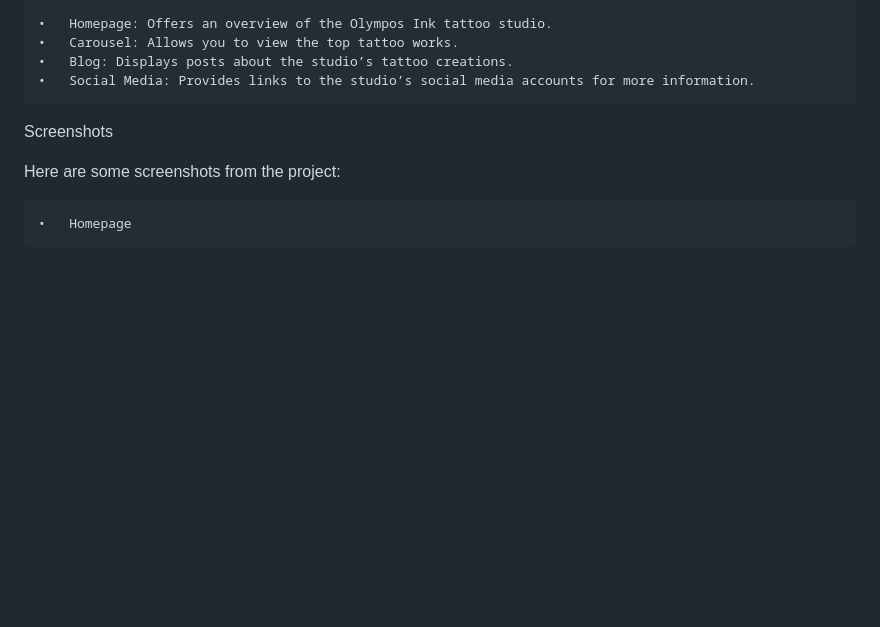
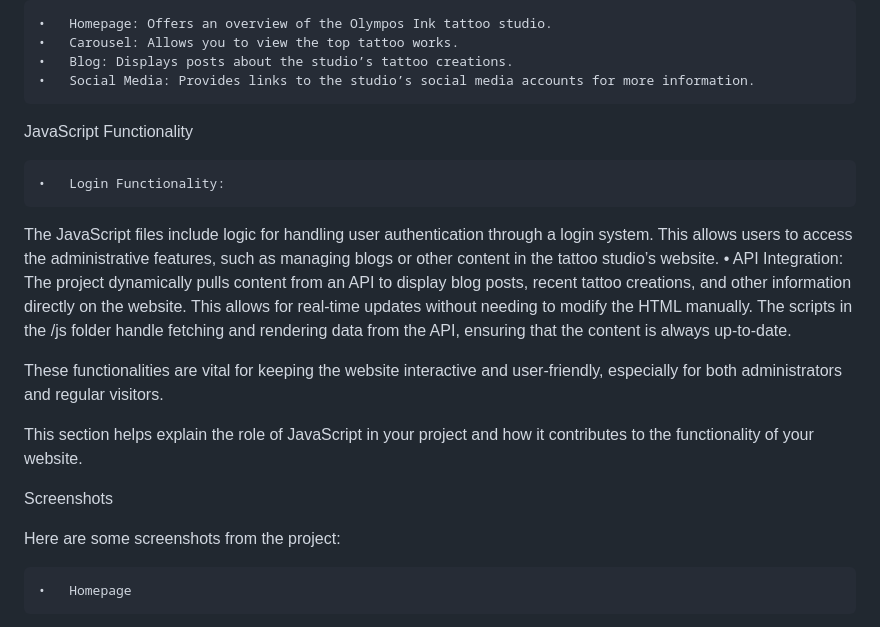
Before and after one commit to tanersebat34/Olympos-ink-fed1-pe1, a Markdown page: README.md, the part around the change. GitHub-like rendering; blank space fills up the shorter version.

```diff
--- a/README.md
+++ b/README.md
@@ -62,6 +62,21 @@ Once you run the project in your browser:
 	•	Blog: Displays posts about the studio’s tattoo creations.
 	•	Social Media: Provides links to the studio’s social media accounts for more information.
 
+
+ JavaScript Functionality
+
+	•	Login Functionality:
+The JavaScript files include logic for handling user authentication through a login system. This allows users to access the administrative features, such as managing blogs or other content in the tattoo studio’s website.
+	•	API Integration:
+The project dynamically pulls content from an API to display blog posts, recent tattoo creations, and other information directly on the website. This allows for real-time updates without needing to modify the HTML manually.
+The scripts in the /js folder handle fetching and rendering data from the API, ensuring that the content is always up-to-date.
+
+These functionalities are vital for keeping the website interactive and user-friendly, especially for both administrators and regular visitors.
+
+This section helps explain the role of JavaScript in your project and how it contributes to the functionality of your website.
+
+
+
 Screenshots
 
 Here are some screenshots from the project:
```
